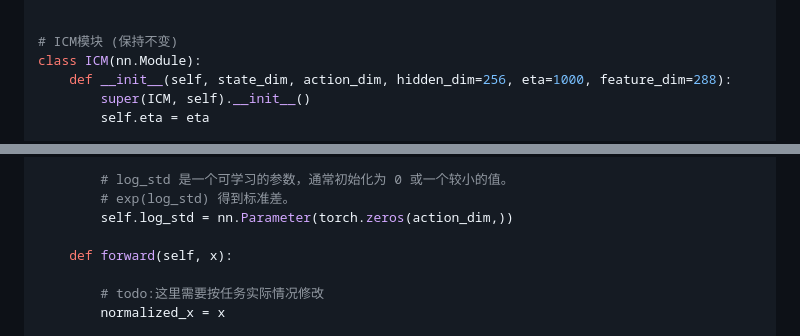
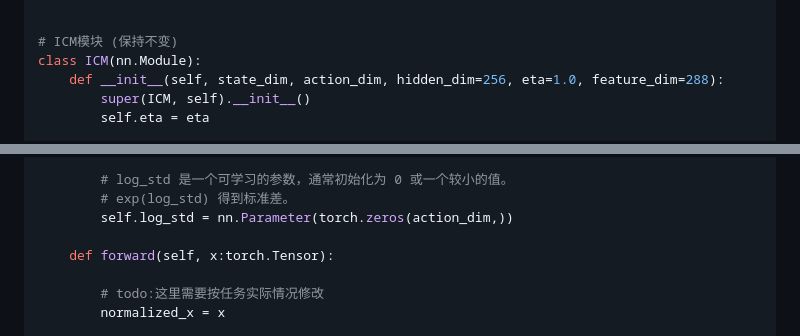
Before and after one commit to bisonliao/readpaper, a Markdown page: ICM.md, 2 parts joined by grey strips. GitHub-like rendering.

```diff
--- a/ICM.md
+++ b/ICM.md
@@ -2470,7 +2470,7 @@ class CustomFetchReachEnv(gym.Env):
 
 # ICM模块 (保持不变)
 class ICM(nn.Module):
-    def __init__(self, state_dim, action_dim, hidden_dim=256, eta=1000, feature_dim=288):
+    def __init__(self, state_dim, action_dim, hidden_dim=256, eta=1.0, feature_dim=288):
         super(ICM, self).__init__()
         self.eta = eta
 
@@ -2543,7 +2543,7 @@ class PolicyNetwork(nn.Module):
         # exp(log_std) 得到标准差。
         self.log_std = nn.Parameter(torch.zeros(action_dim,))
 
-    def forward(self, x):
+    def forward(self, x:torch.Tensor):
 
         # todo:这里需要按任务实际情况修改
         normalized_x = x
```
Also changed, not shown: other parts of ICM.md (+17 -8 lines), img/image-20250610024822533.png.
